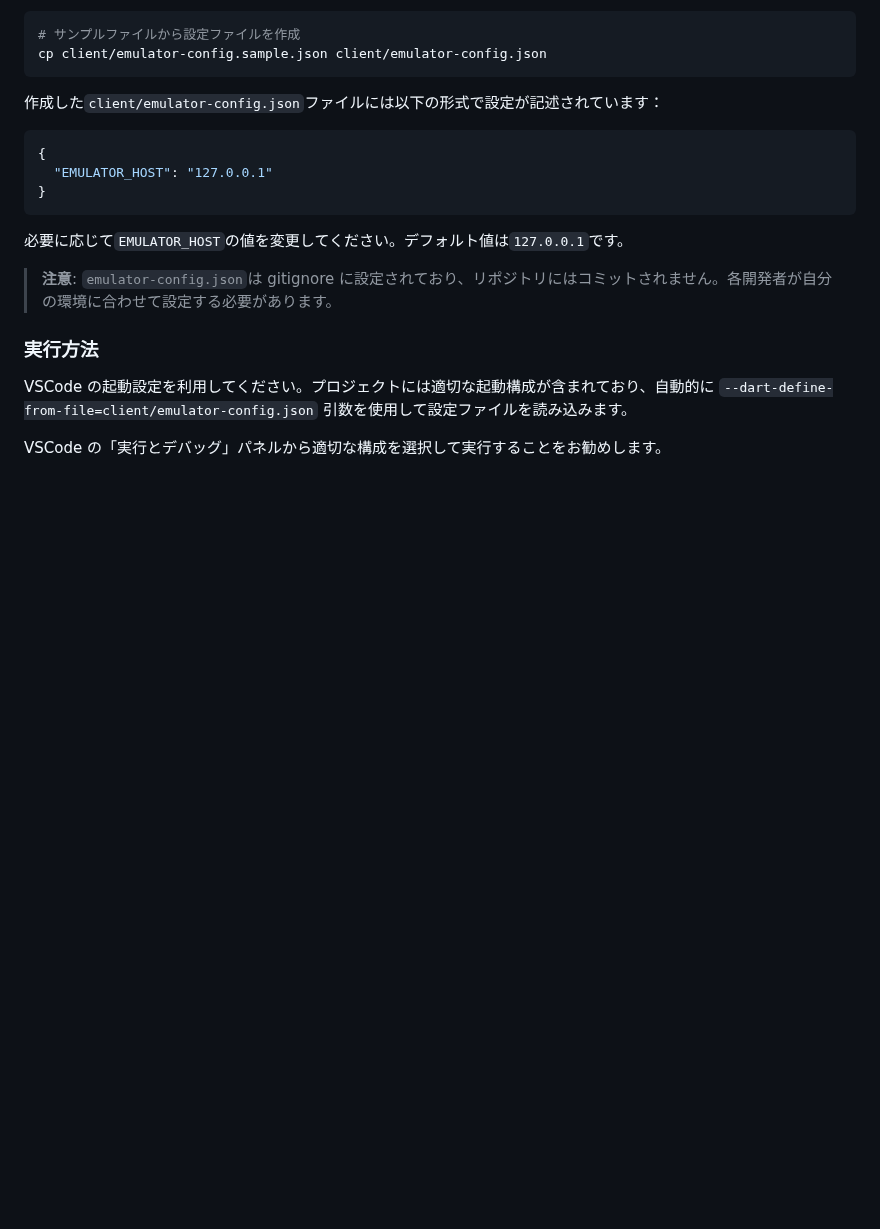
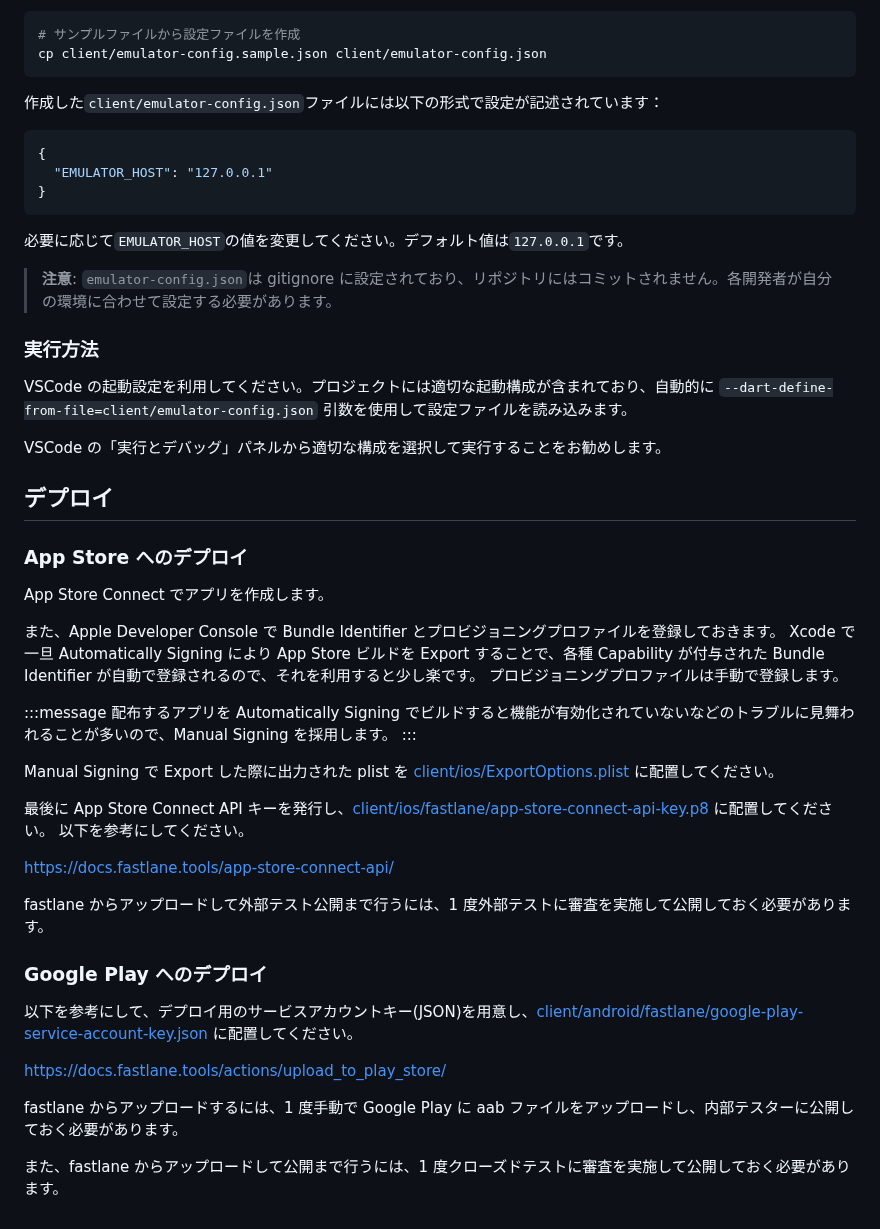
Before and after one commit to shotaIDE/talk-to-cavivara, a Markdown page: CONTRIBUTING.md, the part around one of its changes. GitHub-like rendering; blank space fills up the shorter version.

```diff
--- a/CONTRIBUTING.md
+++ b/CONTRIBUTING.md
@@ -173,3 +173,36 @@ cp client/emulator-config.sample.json client/emulator-config.json
 VSCode の起動設定を利用してください。プロジェクトには適切な起動構成が含まれており、自動的に `--dart-define-from-file=client/emulator-config.json` 引数を使用して設定ファイルを読み込みます。
 
 VSCode の「実行とデバッグ」パネルから適切な構成を選択して実行することをお勧めします。
+
+## デプロイ
+
+### App Store へのデプロイ
+
+App Store Connect でアプリを作成します。
+
+また、Apple Developer Console で Bundle Identifier とプロビジョニングプロファイルを登録しておきます。
+Xcode で一旦 Automatically Signing により App Store ビルドを Export することで、各種 Capability が付与された Bundle Identifier が自動で登録されるので、それを利用すると少し楽です。
+プロビジョニングプロファイルは手動で登録します。
+
+:::message
+配布するアプリを Automatically Signing でビルドすると機能が有効化されていないなどのトラブルに見舞われることが多いので、Manual Signing を採用します。
+:::
+
+Manual Signing で Export した際に出力された plist を [client/ios/ExportOptions.plist](client/ios/ExportOptions.plist) に配置してください。
+
+最後に App Store Connect API キーを発行し、[client/ios/fastlane/app-store-connect-api-key.p8](client/ios/fastlane/app-store-connect-api-key.p8) に配置してください。
+以下を参考にしてください。
+
+https://docs.fastlane.tools/app-store-connect-api/
+
+fastlane からアップロードして外部テスト公開まで行うには、1 度外部テストに審査を実施して公開しておく必要があります。
+
+### Google Play へのデプロイ
+
+以下を参考にして、デプロイ用のサービスアカウントキー(JSON)を用意し、[client/android/fastlane/google-play-service-account-key.json](client/android/fastlane/google-play-service-account-key.json) に配置してください。
+
+https://docs.fastlane.tools/actions/upload_to_play_store/
+
+fastlane からアップロードするには、1 度手動で Google Play に aab ファイルをアップロードし、内部テスターに公開しておく必要があります。
+
+また、fastlane からアップロードして公開まで行うには、1 度クローズドテストに審査を実施して公開しておく必要があります。
```
Also changed, not shown: other parts of CONTRIBUTING.md (+2 -2 lines).
